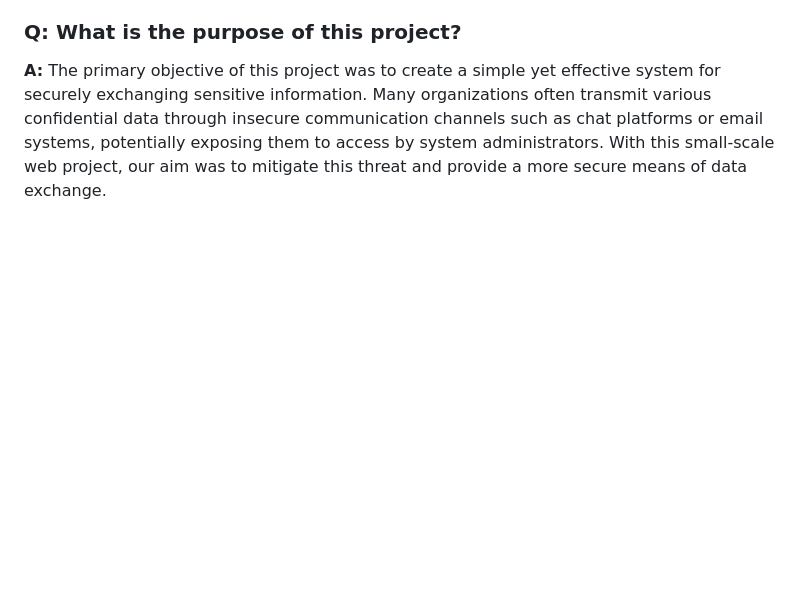
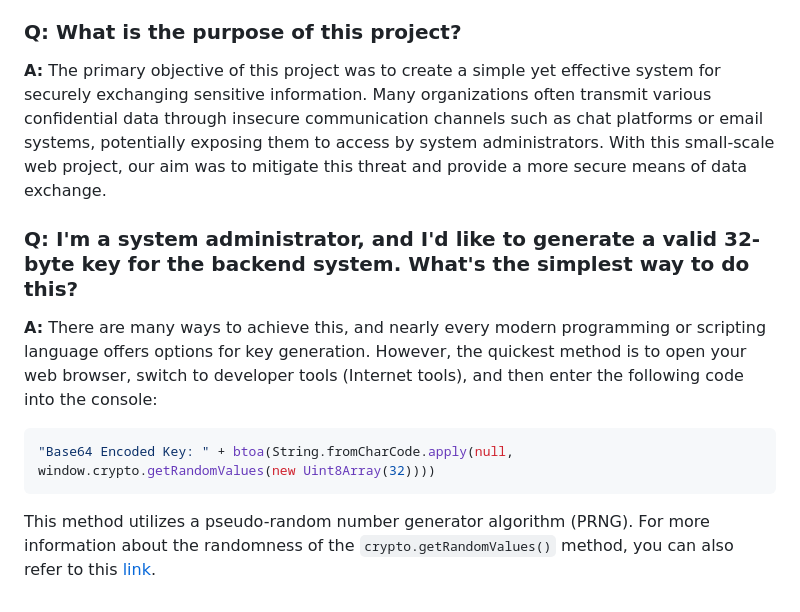
Before and after one commit to daniiiol/AnnOtter.WayToSecureExchange, a Markdown page: README.md, the part around the change. GitHub-like rendering; blank space fills up the shorter version.

Commit message:
docs: add question/answer about the backend-key generation (#7)

````diff
--- a/README.md
+++ b/README.md
@@ -157,3 +157,12 @@ The choice of encryption algorithm is based on the requirements of data transmis
 
 ### Q: What is the purpose of this project?
 **A:** The primary objective of this project was to create a simple yet effective system for securely exchanging sensitive information. Many organizations often transmit various confidential data through insecure communication channels such as chat platforms or email systems, potentially exposing them to access by system administrators. With this small-scale web project, our aim was to mitigate this threat and provide a more secure means of data exchange.
+
+### Q: I'm a system administrator, and I'd like to generate a valid 32-byte key for the backend system. What's the simplest way to do this?
+**A:** There are many ways to achieve this, and nearly every modern programming or scripting language offers options for key generation. However, the quickest method is to open your web browser, switch to developer tools (Internet tools), and then enter the following code into the console:
+
+```javascript
+"Base64 Encoded Key: " + btoa(String.fromCharCode.apply(null, window.crypto.getRandomValues(new Uint8Array(32))))
+```
+
+This method utilizes a pseudo-random number generator algorithm (PRNG). For more information about the randomness of the `crypto.getRandomValues()` method, you can also refer to this [link](https://developer.mozilla.org/en-US/docs/Web/API/Crypto/getRandomValues).
````
